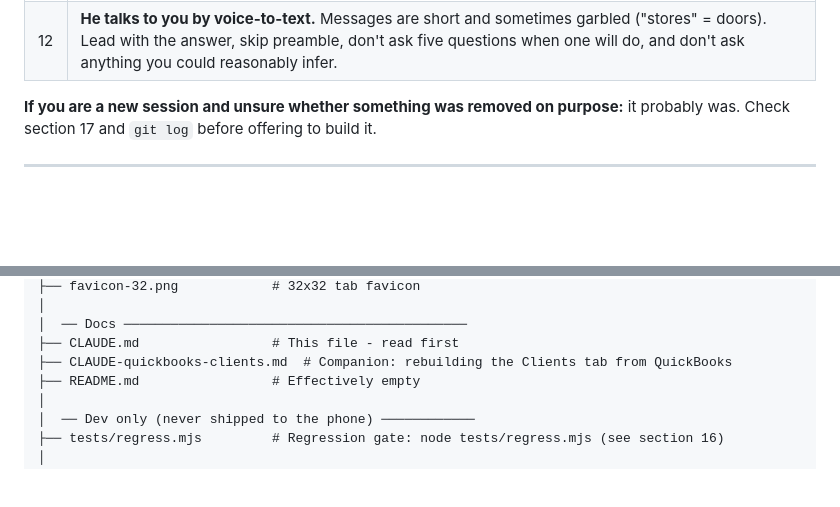
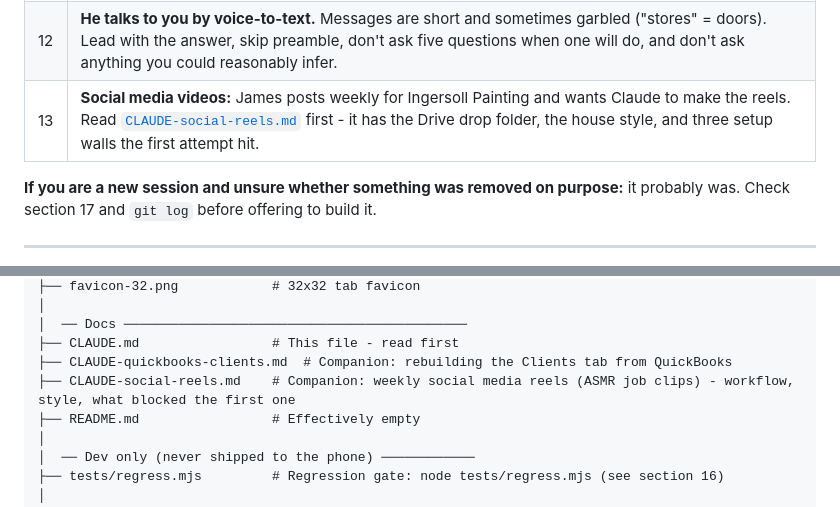
Before and after one commit to digitalcheesephotography-dev/paintpro, a Markdown page: CLAUDE.md, 2 parts joined by grey strips. GitHub-like rendering; blank space fills up the shorter version.

```diff
--- a/CLAUDE.md
+++ b/CLAUDE.md
@@ -25,6 +25,7 @@ re-teach you any of the following. It is all already decided.**
 | 10 | **Bid documents:** Georgia font only, **no em dashes**, Project Services is ONE number, never show hourly rates / man-hours / crew size. Full rules in section 5. |
 | 11 | **No secrets in the app or the repo.** API keys are device-local; `STRIPE_SECRET_KEY` lives only as a Cloudflare env var. |
 | 12 | **He talks to you by voice-to-text.** Messages are short and sometimes garbled ("stores" = doors). Lead with the answer, skip preamble, don't ask five questions when one will do, and don't ask anything you could reasonably infer. |
+| 13 | **Social media videos:** James posts weekly for Ingersoll Painting and wants Claude to make the reels. Read [`CLAUDE-social-reels.md`](CLAUDE-social-reels.md) first - it has the Drive drop folder, the house style, and three setup walls the first attempt hit. |
 
 **If you are a new session and unsure whether something was removed on purpose:** it probably
 was. Check section 17 and `git log` before offering to build it.
@@ -85,6 +86,7 @@ paintpro/
 │  ── Docs ────────────────────────────────────────────
 ├── CLAUDE.md                 # This file - read first
 ├── CLAUDE-quickbooks-clients.md  # Companion: rebuilding the Clients tab from QuickBooks
+├── CLAUDE-social-reels.md    # Companion: weekly social media reels (ASMR job clips) - workflow, style, what blocked the first one
 ├── README.md                 # Effectively empty
 │
 │  ── Dev only (never shipped to the phone) ────────────
```
Also changed, not shown: CLAUDE-social-reels.md (added, +75 -0 lines).
